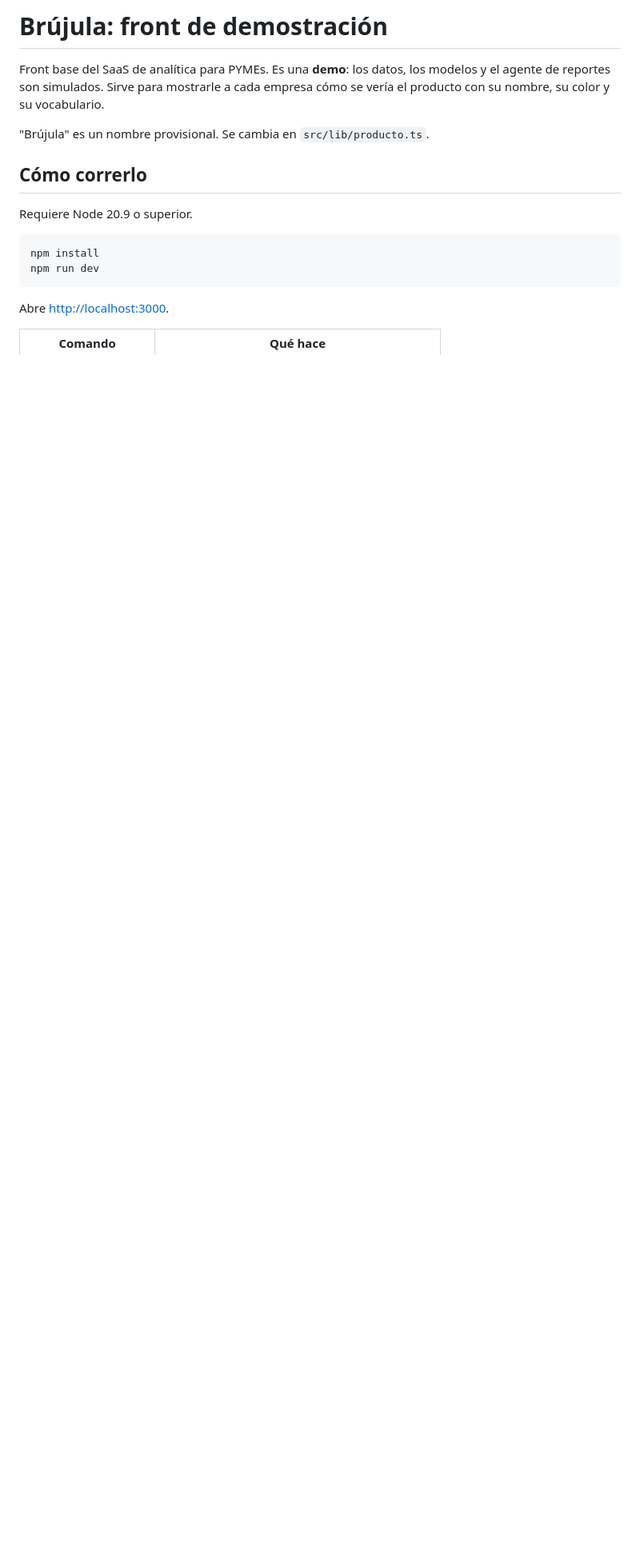
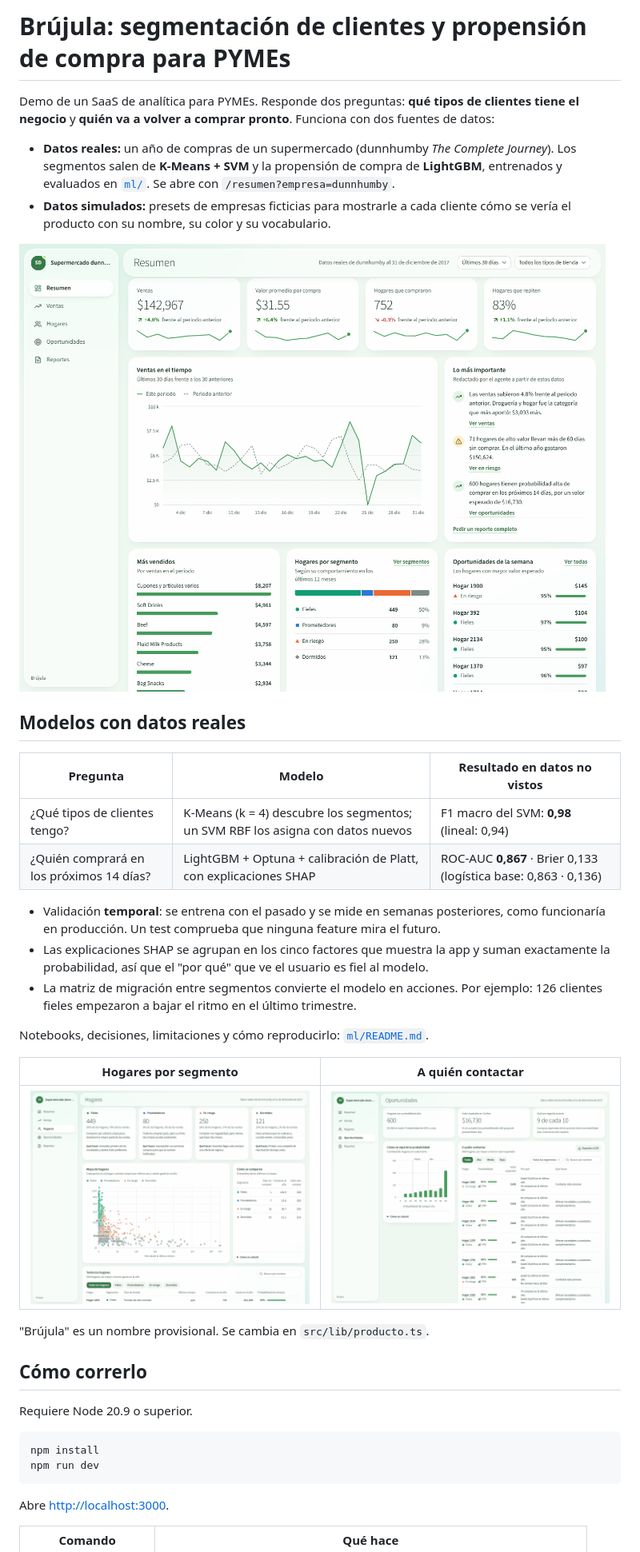
Before and after one commit to santiagofonseca198/demo_saas_segmentacion_de_clientes, a Markdown page: README.md, the part around one of its changes. Shown at 80% size. Rendered like a GitHub page; pictures changed too: docs/capturas/hogares-dunnhumby.png (added), docs/capturas/oportunidades-dunnhumby.png (added), docs/capturas/resumen-dunnhumby.png (added); blank space fills up the shorter version.

Commit message:
docs: resultados de los modelos y cómo reproducirlos
Co-Authored-By: Claude Opus 5.5 (1M context) <noreply@anthropic.com>

```diff
--- a/README.md
+++ b/README.md
@@ -1,6 +1,28 @@
-# Brújula: front de demostración
+# Brújula: segmentación de clientes y propensión de compra para PYMEs
 
-Front base del SaaS de analítica para PYMEs. Es una **demo**: los datos, los modelos y el agente de reportes son simulados. Sirve para mostrarle a cada empresa cómo se vería el producto con su nombre, su color y su vocabulario.
+Demo de un SaaS de analítica para PYMEs. Responde dos preguntas: **qué tipos de clientes tiene el negocio** y **quién va a volver a comprar pronto**. Funciona con dos fuentes de datos:
+
+- **Datos reales:** un año de compras de un supermercado (dunnhumby *The Complete Journey*). Los segmentos salen de **K-Means + SVM** y la propensión de compra de **LightGBM**, entrenados y evaluados en [`ml/`](ml/). Se abre con `/resumen?empresa=dunnhumby`.
+- **Datos simulados:** presets de empresas ficticias para mostrarle a cada cliente cómo se vería el producto con su nombre, su color y su vocabulario.
+
+![Resumen con datos reales de dunnhumby](docs/capturas/resumen-dunnhumby.png)
+
+## Modelos con datos reales
+
+| Pregunta | Modelo | Resultado en datos no vistos |
+|---|---|---|
+| ¿Qué tipos de clientes tengo? | K-Means (k = 4) descubre los segmentos; un SVM RBF los asigna con datos nuevos | F1 macro del SVM: **0,98** (lineal: 0,94) |
+| ¿Quién comprará en los próximos 14 días? | LightGBM + Optuna + calibración de Platt, con explicaciones SHAP | ROC-AUC **0,867** · Brier 0,133 (logística base: 0,863 · 0,136) |
+
+- Validación **temporal**: se entrena con el pasado y se mide en semanas posteriores, como funcionaría en producción. Un test comprueba que ninguna feature mira el futuro.
+- Las explicaciones SHAP se agrupan en los cinco factores que muestra la app y suman exactamente la probabilidad, así que el "por qué" que ve el usuario es fiel al modelo.
+- La matriz de migración entre segmentos convierte el modelo en acciones. Por ejemplo: 126 clientes fieles empezaron a bajar el ritmo en el último trimestre.
+
+Notebooks, decisiones, limitaciones y cómo reproducirlo: [`ml/README.md`](ml/README.md).
+
+| Hogares por segmento | A quién contactar |
+|---|---|
+| ![Segmentos](docs/capturas/hogares-dunnhumby.png) | ![Oportunidades](docs/capturas/oportunidades-dunnhumby.png) |
 
 "Brújula" es un nombre provisional. Se cambia en `src/lib/producto.ts`.
 
```
Also changed, not shown: other parts of README.md (+10 -7 lines), ml/README.md (added, +104 -0 lines).
